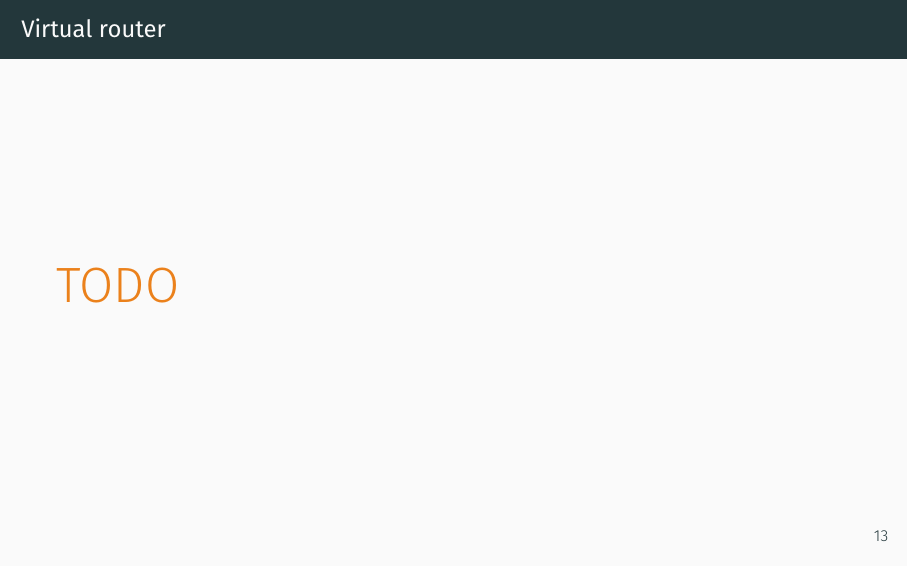
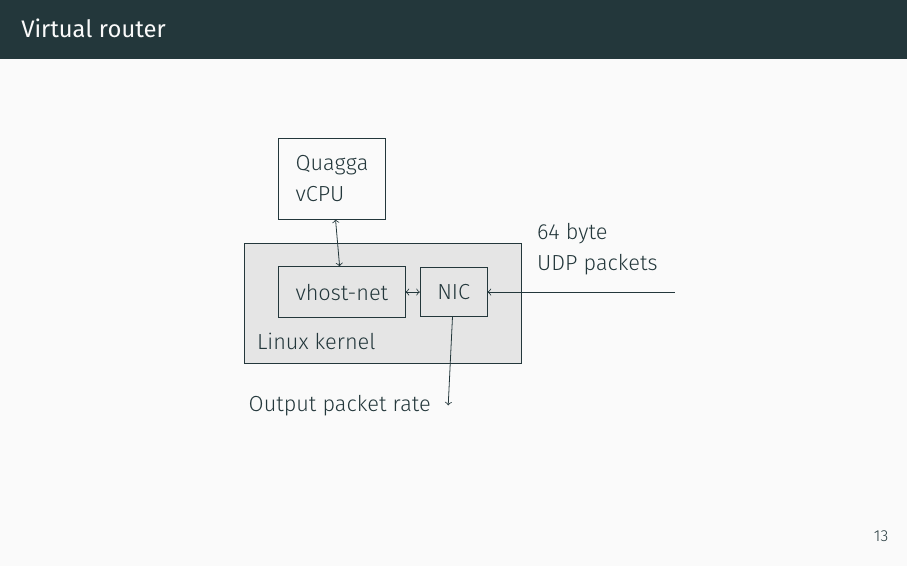
Before and after one commit to bennofs/proseminar, LaTeX slides (slides/main.tex): page 29 of 32. Compiled offline with XeLaTeX.

Commit message:
first somewhat acceptable version

```diff
--- a/slides/main.tex
+++ b/slides/main.tex
@@ -12,6 +11,9 @@
 \usetikzlibrary{patterns}
 \usetikzlibrary{shapes}
 \usetikzlibrary{shapes.symbols}
+\usetikzlibrary{fit}
+\usetikzlibrary{backgrounds}
+\usetikzlibrary{calc}
 
 \newcommand{\tikzdbg}{%
   \draw[step=1,color=lightgray] (-7,0) grid (7,7);%
@@ -508,8 +512,25 @@
   \end{center}
 \end{frame}
 
-\begin{frame}\frametitle{Virtual router}
-  {\Huge \alert{TODO}}
+\begin{frame}[label=current]\frametitle{Virtual router}
+  \begin{center}
+    \begin{tikzpicture}
+      \begin{scope}[rectangle, inner sep=0.3cm]
+        \node[draw, anchor=west] (vhost) {vhost-net};
+        \node[draw, anchor=west, align=left] (vm) at (0,2) {Quagga \\ vCPU};
+        \node[draw, anchor=west] (nic) at (2.5,0) {NIC};
+        \draw[<->] (vhost) to (vm);
+        \draw[<->] (vhost) to (nic);
+        \draw[<-] (nic) to (7,0) node[above left, align=left] {64 byte \\ UDP packets};
+        \draw[->] (nic) to (3,-2) node[left] {Output packet rate};
+      \end{scope}
+
+      \begin{scope}[on background layer]
+        \node[fill=black!10, fit=(vhost) (nic), draw, rectangle, inner sep=0.6cm, yshift=-0.2cm] (kernel){};
+        \node[above right=0.1cm] at (kernel.south west) {Linux kernel};
+      \end{scope}
+    \end{tikzpicture}
+  \end{center}
 \end{frame}
 
 \begin{frame}\frametitle{Limit vcpu thread}
```
Also changed, not shown: slides/main.pdf, slides/main.tex (3 more changed lines).
